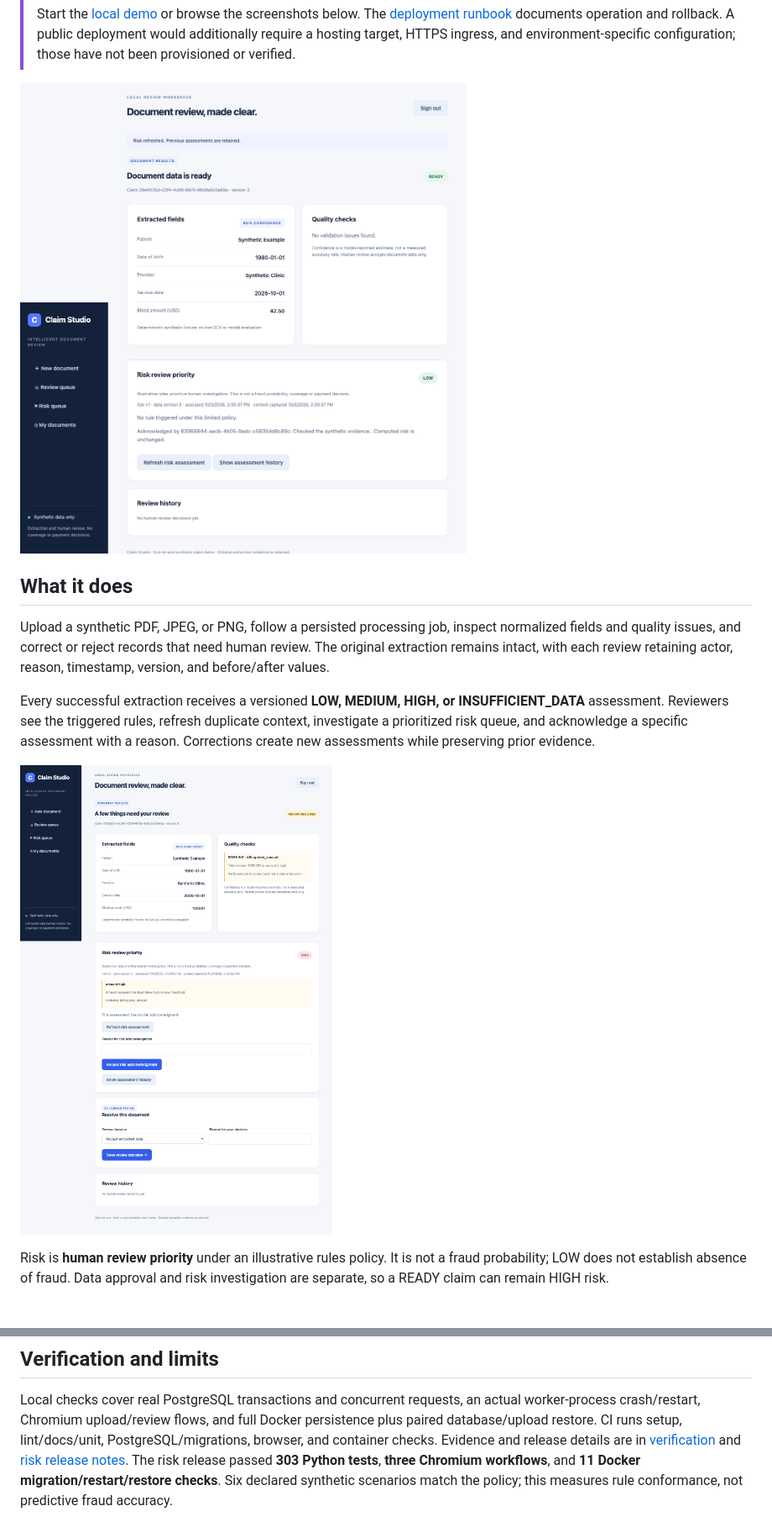
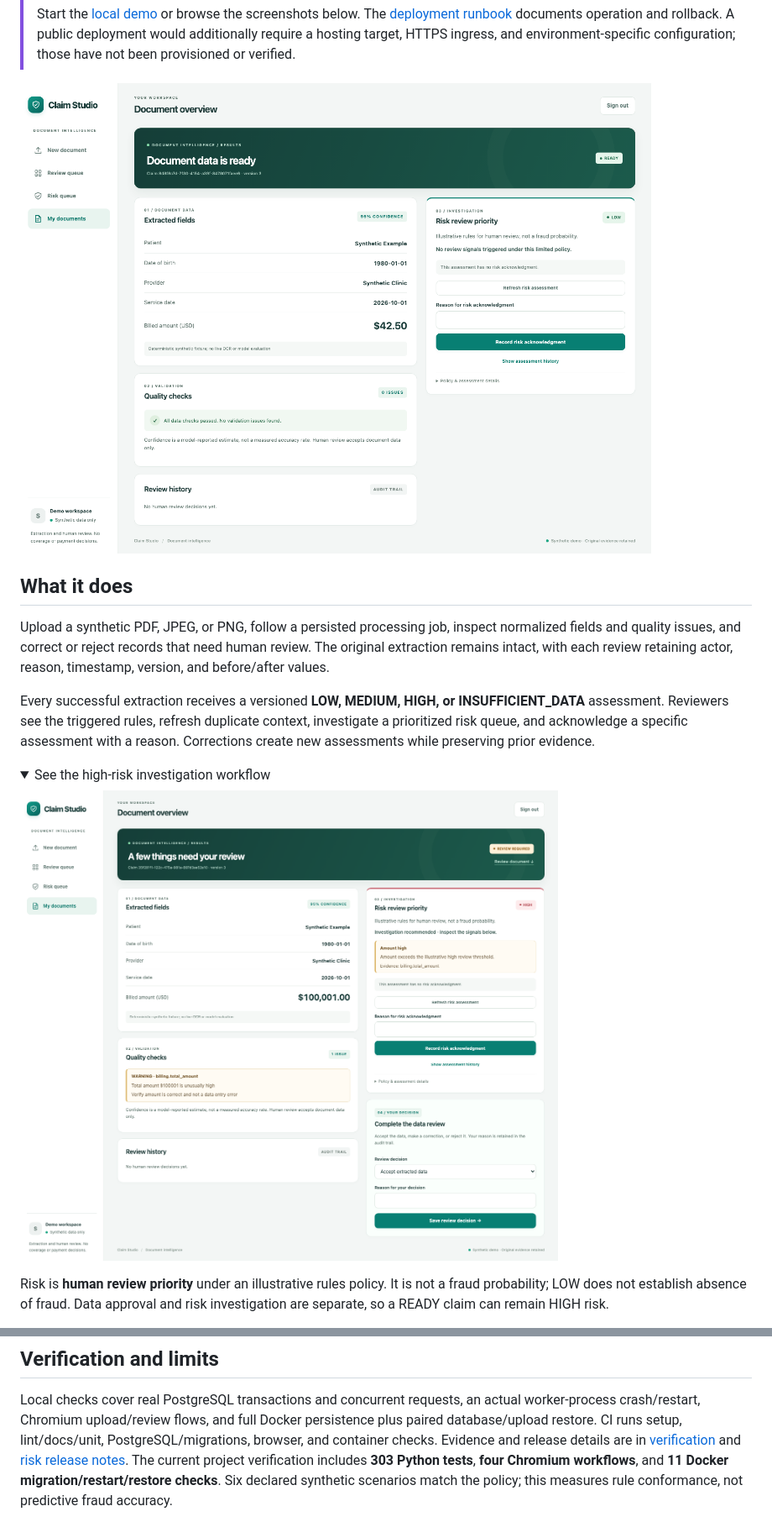
Before and after one commit to jengaWiz/Intelligent-Healthcare-Claims-system, a Markdown page: README.md, 2 parts joined by grey strips. Shown: that part at 84% size. Rendered like a GitHub page; pictures changed too: docs/screenshots/results.png, docs/screenshots/risk.png; folded sections open.

```diff
--- a/README.md
+++ b/README.md
@@ -51,4 +51,7 @@ INSUFFICIENT_DATA** assessment. Reviewers see the triggered rules, refresh dupli
 context, investigate a prioritized risk queue, and acknowledge a specific assessment
 with a reason. Corrections create new assessments while preserving prior evidence.
 
+<details>
+<summary>See the high-risk investigation workflow</summary>
+
 ![HIGH risk with explainable reasons and independent acknowledgment](docs/screenshots/risk.png)
@@ -174,7 +179,7 @@ worker-process crash/restart, Chromium upload/review flows, and full Docker
 persistence plus paired database/upload restore. CI runs setup, lint/docs/unit,
 PostgreSQL/migrations, browser, and container checks. Evidence and release details
 are in [verification](docs/verification/) and [risk release notes](docs/releases/risk-v1.md).
-The risk release passed **303 Python tests**, **three Chromium workflows**, and
+The current project verification includes **303 Python tests**, **four Chromium workflows**, and
 **11 Docker migration/restart/restore checks**. Six declared synthetic scenarios
 match the policy; this measures rule conformance, not predictive fraud accuracy.
 
```
Also changed, not shown: other parts of README.md (+3 -1 lines), docs/interface.md (+22 -5 lines), docs/screenshots/review.png.
